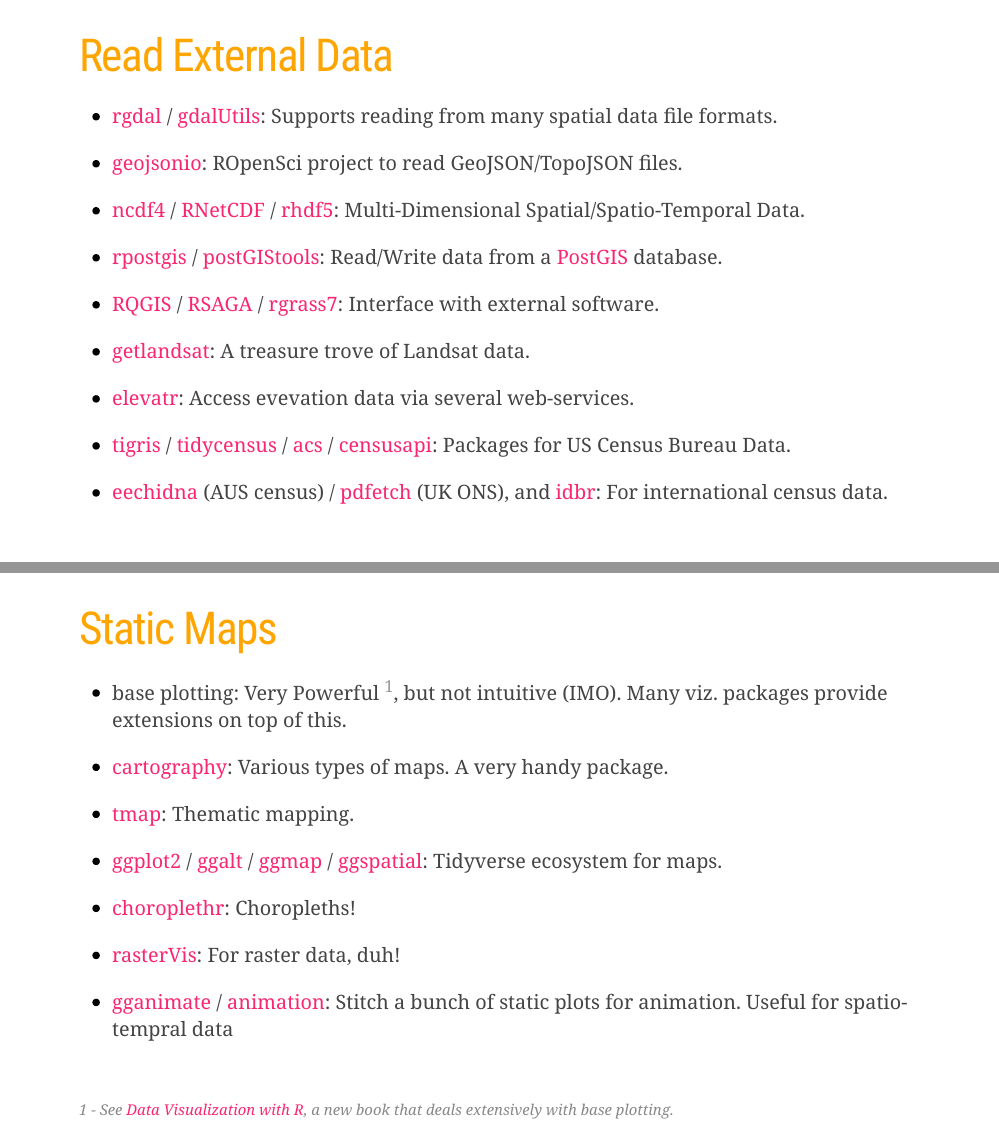
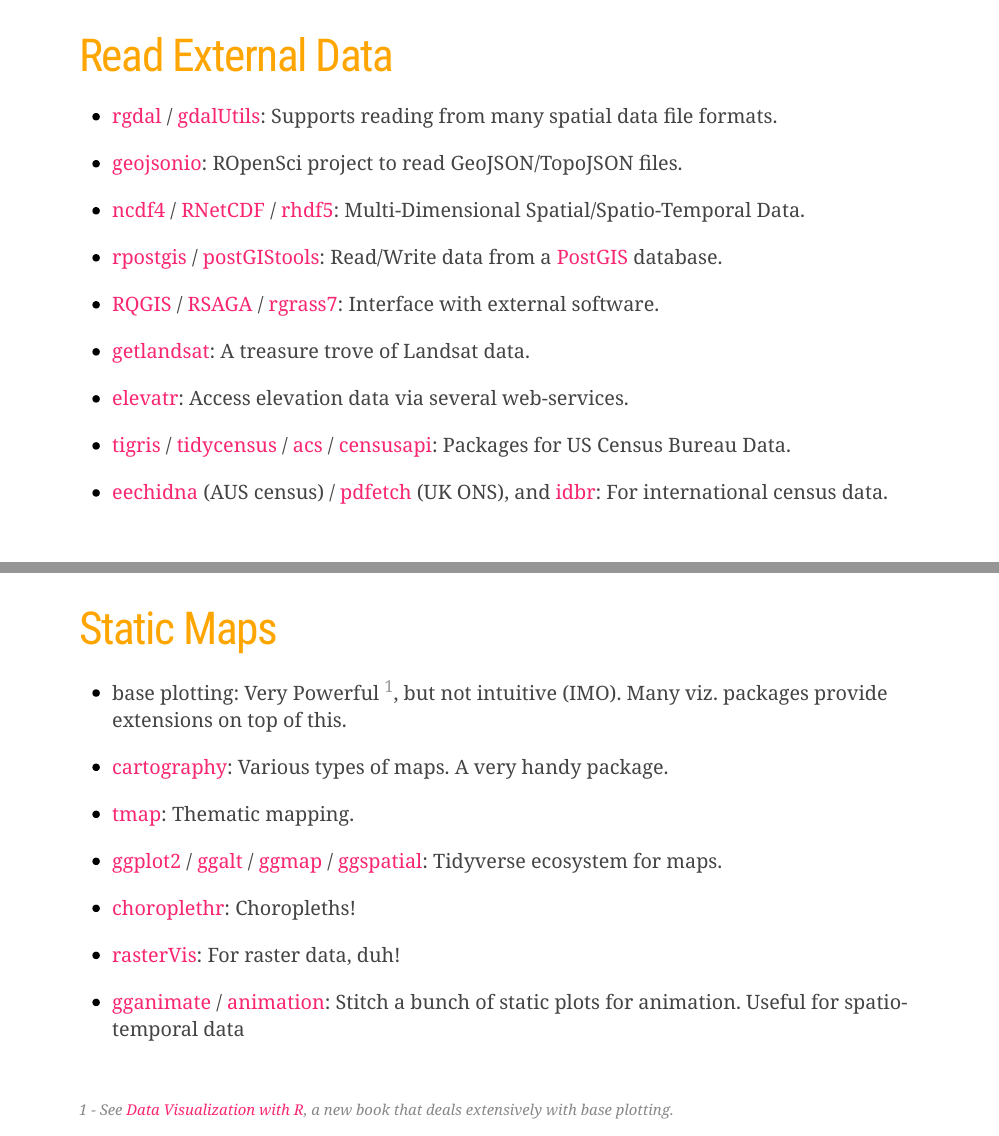
Before and after one commit to bhaskarvk/user2017.geodataviz, an R Markdown document (inst/presentations/02-R_Packages.Rmd): pages 4 and 6 of 9, joined at a grey line. Rendered offline with R 4.5, knitr and Pandoc, with nearby package versions; the slides are laid out offline by our stand-in for remark.js, each with all of its steps uncovered, in fonts that may differ from those the slides ask for, and without slide numbers, shadows or browser add-ons.

Commit message:
Minor spelling corrections

```diff
--- a/inst/presentations/02-R_Packages.Rmd
+++ b/inst/presentations/02-R_Packages.Rmd
@@ -105,7 +105,7 @@
 
 - [getlandsat](https://cran.r-project.org/package=getlandsat): A treasure trove of Landsat data.
 
-- [elevatr](https://cran.r-project.org/package=elevatr): Access evevation data via several web-services.
+- [elevatr](https://cran.r-project.org/package=elevatr): Access elevation data via several web-services.
 
 --
 
@@ -175,7 +175,7 @@
 
 --
 
-- [gganimate](https://github.com/dgrtwo/gganimate) / [animation](https://cran.r-project.org/package=animation): Stitch a bunch of static plots for animation. Useful for spatio-tempral data
+- [gganimate](https://github.com/dgrtwo/gganimate) / [animation](https://cran.r-project.org/package=animation): Stitch a bunch of static plots for animation. Useful for spatio-temporal data
 
 --
 
```
